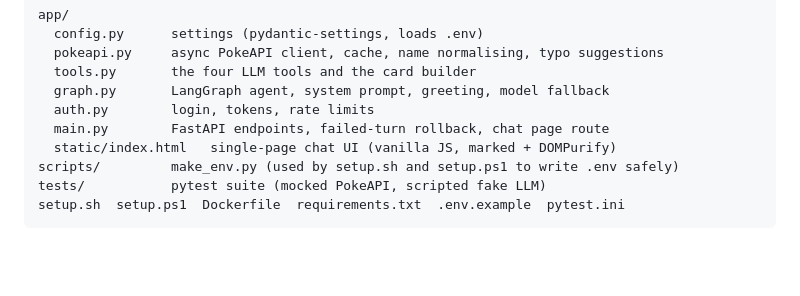
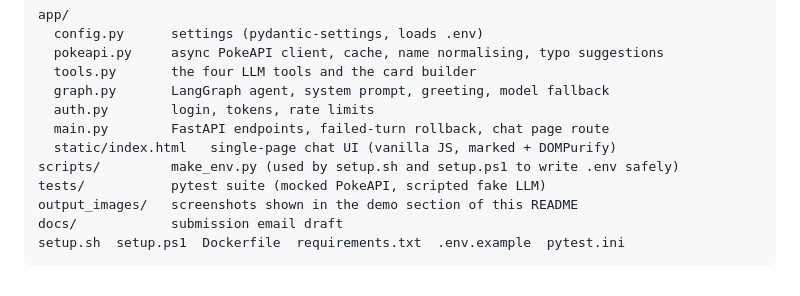
Before and after one commit to jahanv01/Pokemon-Chatbot-MVP, a Markdown page: README.md, the part around the change. Rendered like a GitHub page; blank space fills up the shorter version.

Commit message:
README: add output_images and docs to the project layout

````diff
--- a/README.md
+++ b/README.md
@@ -346,5 +346,7 @@ app/
   static/index.html   single-page chat UI (vanilla JS, marked + DOMPurify)
 scripts/         make_env.py (used by setup.sh and setup.ps1 to write .env safely)
 tests/           pytest suite (mocked PokeAPI, scripted fake LLM)
+output_images/   screenshots shown in the demo section of this README
+docs/            submission email draft
 setup.sh  setup.ps1  Dockerfile  requirements.txt  .env.example  pytest.ini
 ```
````
